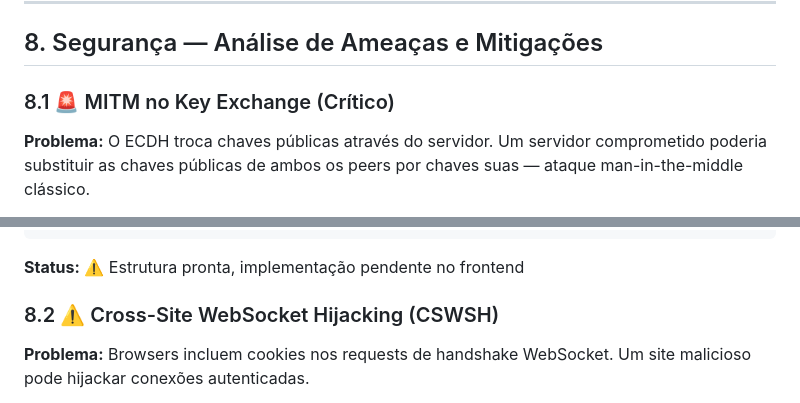
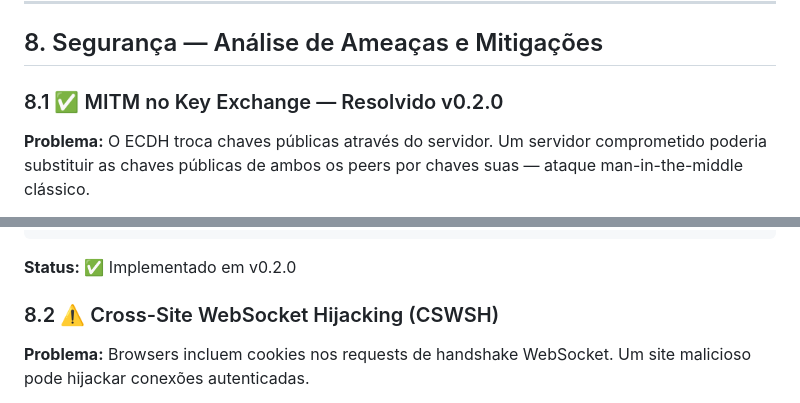
Before and after one commit to Lokan96/cheshiretalk-v2, a Markdown page: docs/planejamento.md, 2 parts joined by grey strips. GitHub-like rendering.

````diff
--- a/docs/planejamento.md
+++ b/docs/planejamento.md
@@ -227,7 +227,7 @@ GET /api/v1/health → retorna {"status": "ok"}
 
 ## 8. Segurança — Análise de Ameaças e Mitigações
 
-### 8.1 🚨 MITM no Key Exchange (Crítico)
+### 8.1 ✅ MITM no Key Exchange — Resolvido v0.2.0
 
 **Problema:** O ECDH troca chaves públicas através do servidor. Um servidor comprometido poderia substituir as chaves públicas de ambos os peers por chaves suas — ataque man-in-the-middle clássico.
 
@@ -255,7 +255,7 @@ async function getFingerprint(publicKeyB64) {
 // Ex: A3:F2:9C:4B:E1  D8:7A:01:3F:B2  5C:E9:11:7D:8A
 ```
 
-**Status:** ⚠️ Estrutura pronta, implementação pendente no frontend
+**Status:** ✅ Implementado em v0.2.0
 
 ### 8.2 ⚠️ Cross-Site WebSocket Hijacking (CSWSH)
 
````
Also changed, not shown: other parts of docs/planejamento.md (+23 -11 lines).
